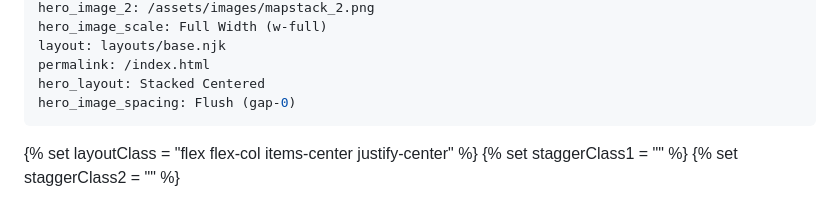
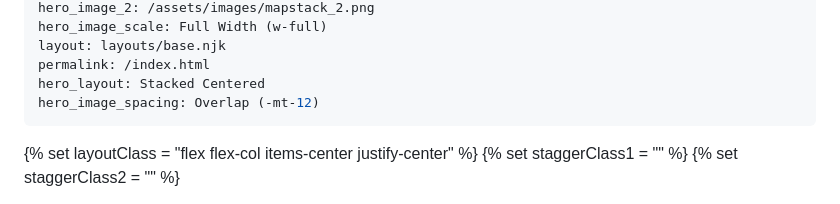
Before and after one commit to dvgeospatial/wisefrog_responsive_website, a Markdown page: src/pages/home.md, the part around the change. GitHub-like rendering.

Commit message:
Update Pages “home”

```diff
--- a/src/pages/home.md
+++ b/src/pages/home.md
@@ -9,7 +9,7 @@ hero_image_scale: Full Width (w-full)
 layout: layouts/base.njk
 permalink: /index.html
 hero_layout: Stacked Centered
-hero_image_spacing: Flush (gap-0)
+hero_image_spacing: Overlap (-mt-12)
 ---
 
 <!-- Set up dynamic classes based on CMS selections -->
```
